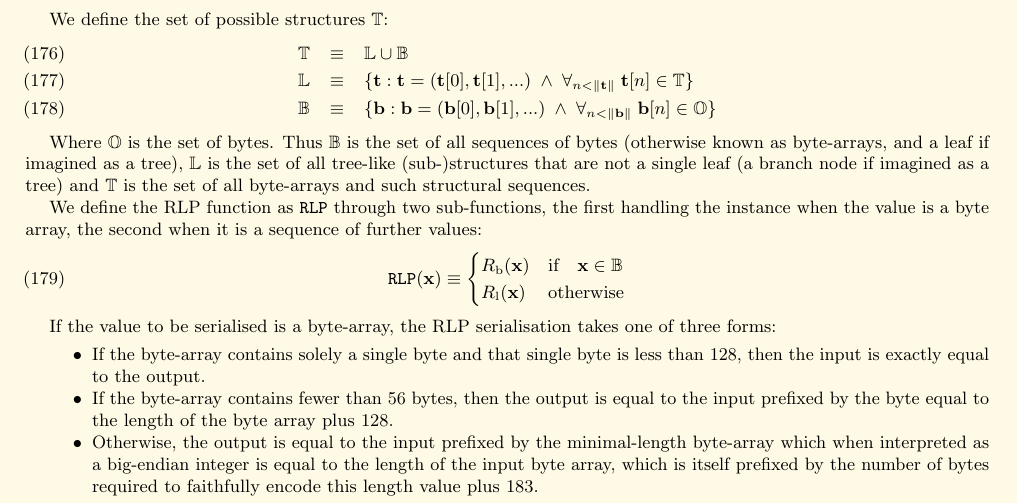
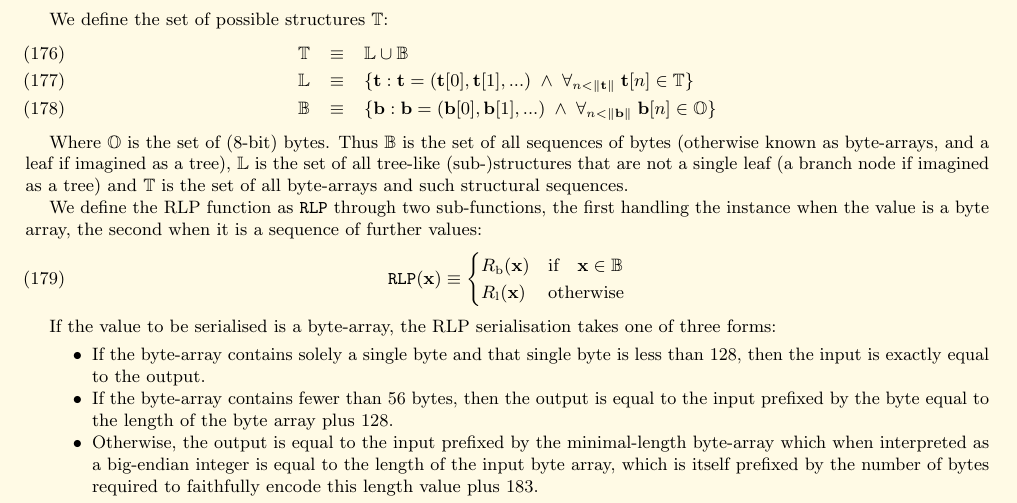
Before and after one commit to ethereum/yellowpaper, a LaTeX paper (Paper.tex): part of page 18 of 39, cut so that both start at the same text. Compiled offline with pdfLaTeX; a LaTeX package or settings file that is missing is left out.

Commit message:
Clarify that a byte is 8 bits.
This is quite often the case, but not always, e.g. see ISO/IEC 9899:2011
standard for C. This added parenthetical remark avoids any possible confusion.

```diff
--- a/Paper.tex
+++ b/Paper.tex
@@ -1330,7 +1330,7 @@ We define the set of possible structures $\mathbb{T}$:
 \mathbb{B} & \equiv & \{ \mathbf{b}: \mathbf{b} = ( \mathbf{b}[0], \mathbf{b}[1], ... ) \; \wedge \; \forall_{n < \lVert \mathbf{b} \rVert} \; \mathbf{b}[n] \in \mathbb{O} \}
 \end{eqnarray}
 
-Where $\mathbb{O}$ is the set of bytes. Thus $\mathbb{B}$ is the set of all sequences of bytes (otherwise known as byte-arrays, and a leaf if imagined as a tree), $\mathbb{L}$ is the set of all tree-like (sub-)structures that are not a single leaf (a branch node if imagined as a tree) and $\mathbb{T}$ is the set of all byte-arrays and such structural sequences.
+Where $\mathbb{O}$ is the set of (8-bit) bytes. Thus $\mathbb{B}$ is the set of all sequences of bytes (otherwise known as byte-arrays, and a leaf if imagined as a tree), $\mathbb{L}$ is the set of all tree-like (sub-)structures that are not a single leaf (a branch node if imagined as a tree) and $\mathbb{T}$ is the set of all byte-arrays and such structural sequences.
 
 We define the RLP function as $\mathtt{\tiny RLP}$ through two sub-functions, the first handling the instance when the value is a byte array, the second when it is a sequence of further values:
 \begin{equation}
```
